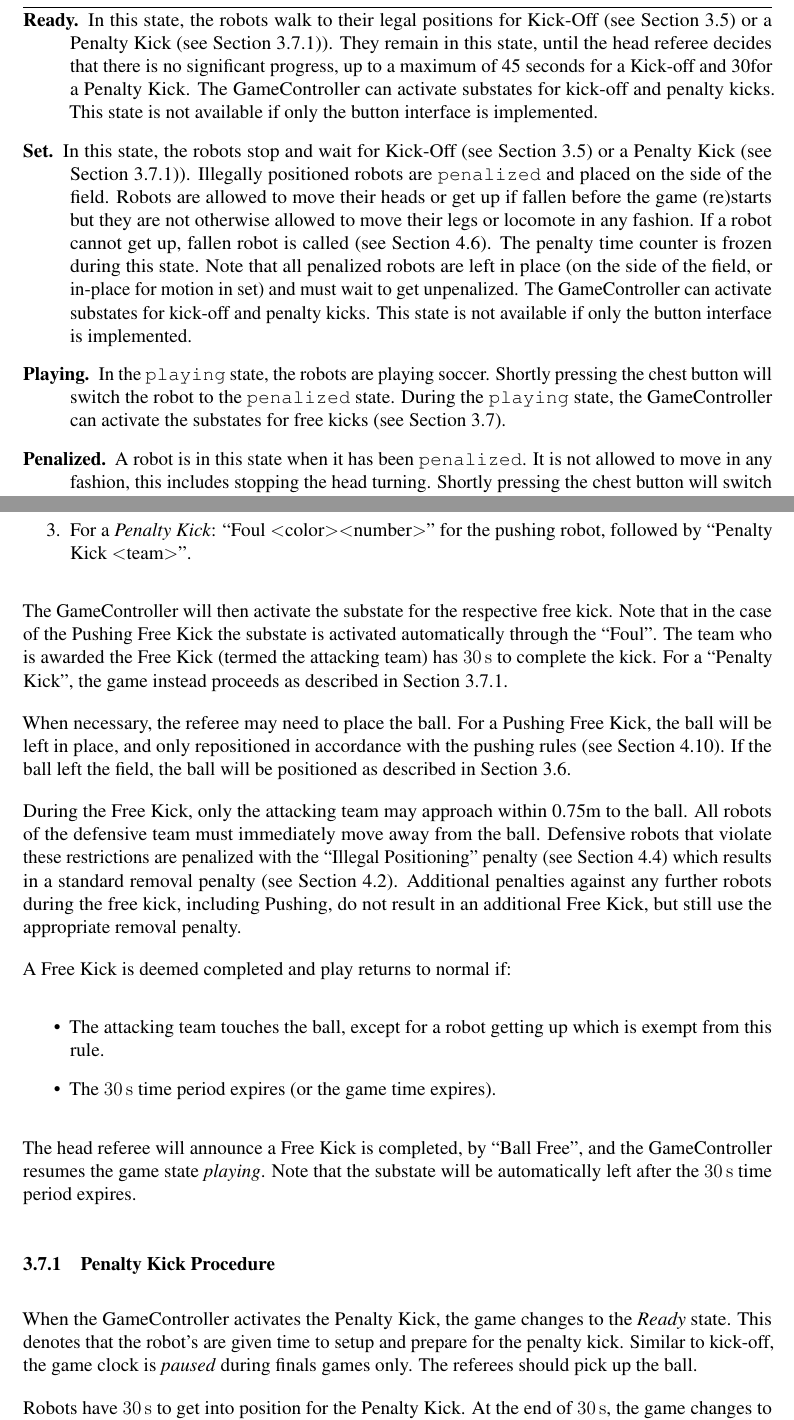
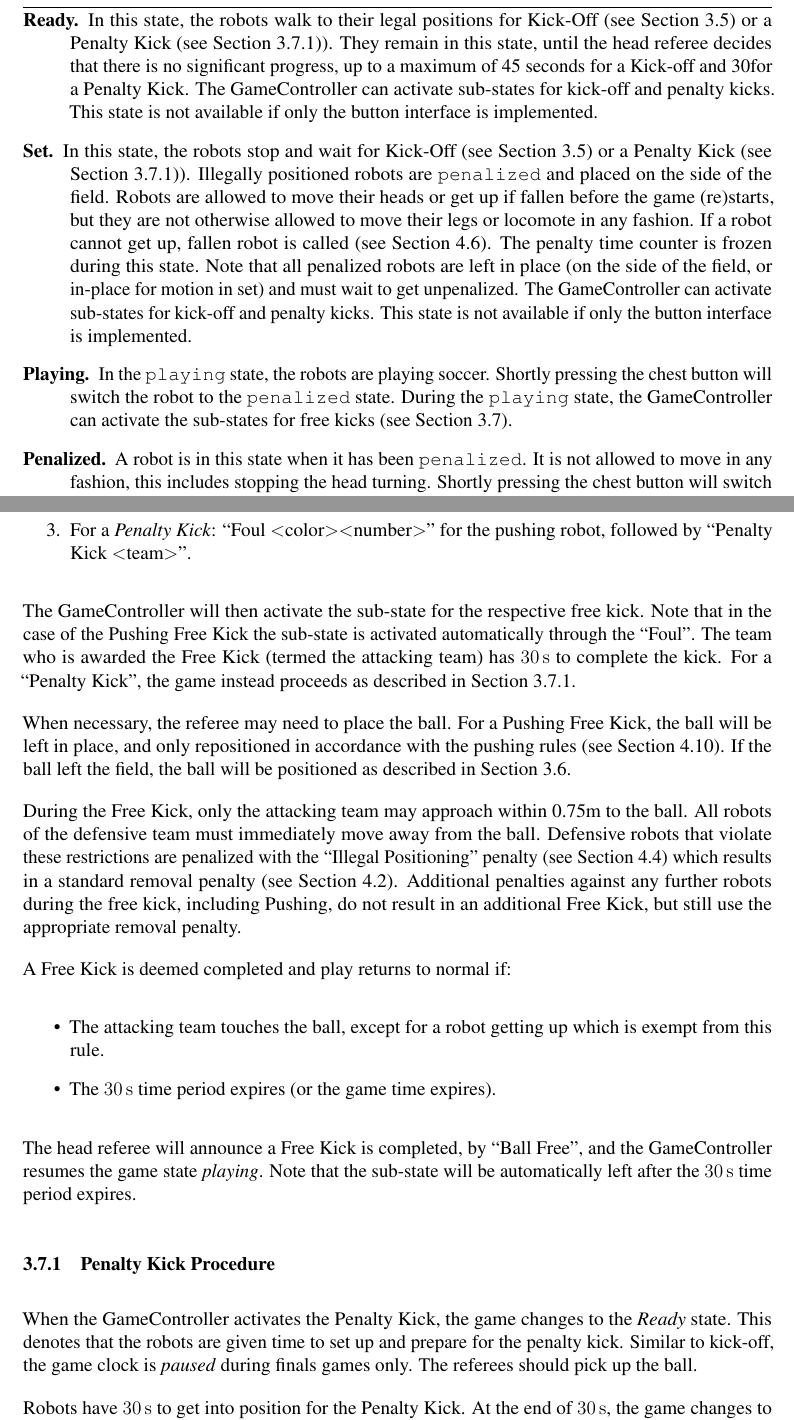
Before and after one commit to RoboCup-SPL/Rules, a LaTeX document (SPL-Rules.tex, which reads content/game_process.tex): two parts of pages 15 and 22 of 67, joined at a grey line, cut so that both start at the same text. Compiled offline with pdfLaTeX.

Commit message:
Some spelling

```diff
--- a/content/game_process.tex
+++ b/content/game_process.tex
@@ -31,19 +31,19 @@ If fewer robots do not respond to the GameController then they are, at the begin
   \item[Initial.] The robots are not allowed to be moving in any fashion besides initially standing up. Shortly pressing the chest button will switch the robot to the \texttt{penalized} state.
 
   \item[Ready.] In this state, the robots walk to their legal positions for Kick-Off  (\cf \cref{sec:kick-off}) or a Penalty Kick (\cf \cref{sec:penalty_free_kick})). They remain in this state, until the head referee decides that there is no significant progress, up to a maximum of \KickOffAutoTime for a Kick-off and \PenaltyFreeKickSetupTime for a Penalty Kick.
-  The GameController can activate substates for kick-off and penalty kicks.
+  The GameController can activate sub-states for kick-off and penalty kicks.
   This state is not available if only the button interface is implemented.
 
   \item[Set.] In this state, the robots stop and wait for Kick-Off  (\cf \cref{sec:kick-off}) or a Penalty Kick (\cf \cref{sec:penalty_free_kick})).
   Illegally positioned robots are \texttt{penalized} and placed on the side of the field.
-  Robots are allowed to move their heads or get up if fallen before the game (re)starts but they are not otherwise allowed to move their legs or locomote in any fashion.
+  Robots are allowed to move their heads or get up if fallen before the game (re)starts, but they are not otherwise allowed to move their legs or locomote in any fashion.
   If a robot cannot get up, fallen robot is called~(\cf \cref{sec:fallenrobots}).
   The penalty time counter is frozen during this state.
   Note that all penalized robots are left in place (on the side of the field, or in-place for motion in set) and must wait to get unpenalized.
-  The GameController can activate substates for kick-off and penalty kicks.
+  The GameController can activate sub-states for kick-off and penalty kicks.
   This state is not available if only the button interface is implemented.
 
-  \item[Playing.] In the \texttt{playing} state, the robots are playing soccer. Shortly pressing the chest button will switch the robot to the \texttt{penalized} state. During the \texttt{playing} state, the GameController can activate the substates for free kicks (\cf \cref{sec:free_kick}).
+  \item[Playing.] In the \texttt{playing} state, the robots are playing soccer. Shortly pressing the chest button will switch the robot to the \texttt{penalized} state. During the \texttt{playing} state, the GameController can activate the sub-states for free kicks (\cf \cref{sec:free_kick}).
 
   \item[Penalized.] A robot is in this state when it has been \texttt{penalized}. It is not allowed to move in any fashion,  this includes stopping the head turning. Shortly pressing the chest button will switch the robot back to the \texttt{playing} state.
 
@@ -214,7 +214,7 @@ The head referee will announce a Free Kick, calling one of:
   \item For a \textit{Penalty Kick}: ``Foul \textless color\textgreater \textless number\textgreater'' for the pushing robot, followed by ``Penalty Kick \textless team\textgreater''.
 \end{enumerate}
 
-The GameController will then activate the substate for the respective free kick. Note that in the case of the Pushing Free Kick the substate is activated automatically through the ``Foul''.
+The GameController will then activate the sub-state for the respective free kick. Note that in the case of the Pushing Free Kick the sub-state is activated automatically through the ``Foul''.
 The team who is awarded the Free Kick (termed the attacking team) has \qty{\FreeKickTime}{\second} to complete the kick.
 For a ``Penalty Kick'', the game instead proceeds as described in \cref{sec:penalty_free_kick}.
 
@@ -230,13 +230,13 @@ A Free Kick is deemed completed and play returns to normal if:
     \item The attacking team touches the ball, except for a robot getting up which is exempt from this rule.
     \item The \qty{\FreeKickTime}{\second} time period expires (or the game time expires).
 \end{itemize}
-The head referee will announce a Free Kick is completed, by ``Ball Free'', and the GameController resumes the game state \emph{playing}. Note that the substate will be automatically left after the \qty{\FreeKickTime}{\second} time period expires.
+The head referee will announce a Free Kick is completed, by ``Ball Free'', and the GameController resumes the game state \emph{playing}. Note that the sub-state will be automatically left after the \qty{\FreeKickTime}{\second} time period expires.
 
 \subsubsection{Penalty Kick Procedure}
 \label{sec:penalty_free_kick}
 
 When the GameController activates the Penalty Kick, the game changes to the \textit{Ready} state.
-This denotes that the robot's are given time to setup and prepare for the penalty kick.
+This denotes that the robots are given time to set up and prepare for the penalty kick.
 Similar to kick-off, the game clock is \textit{paused} during finals games only.
 The referees should pick up the ball.
 
```
Also changed, not shown: content/game_process.tex (2 more changed lines).
